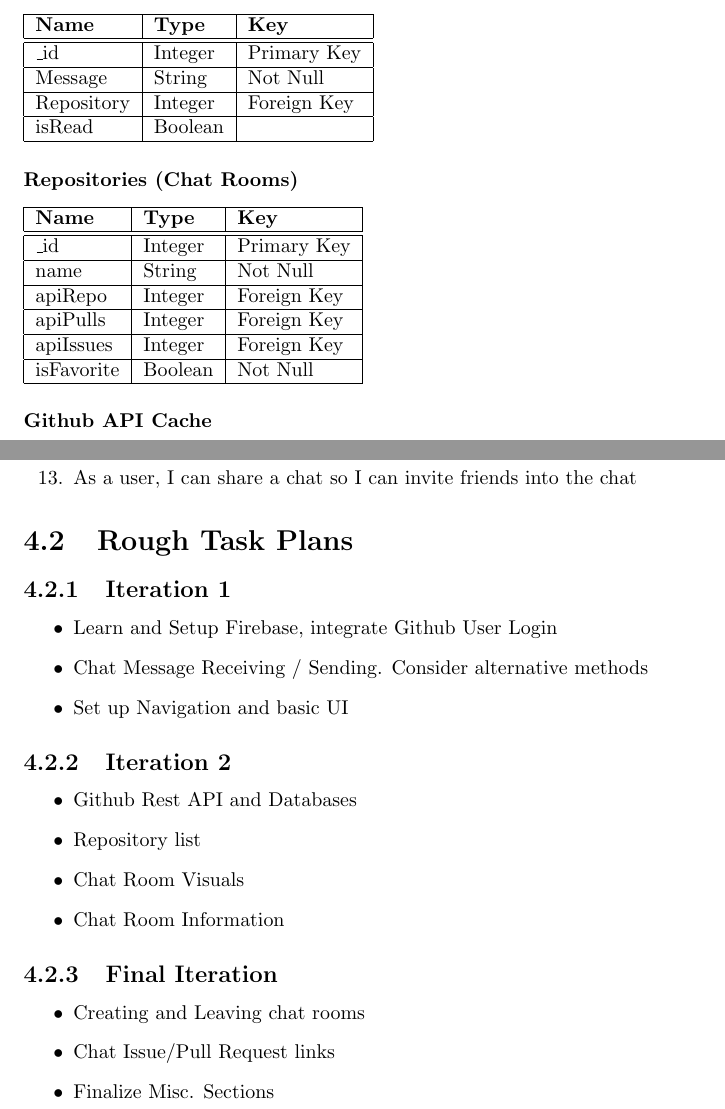
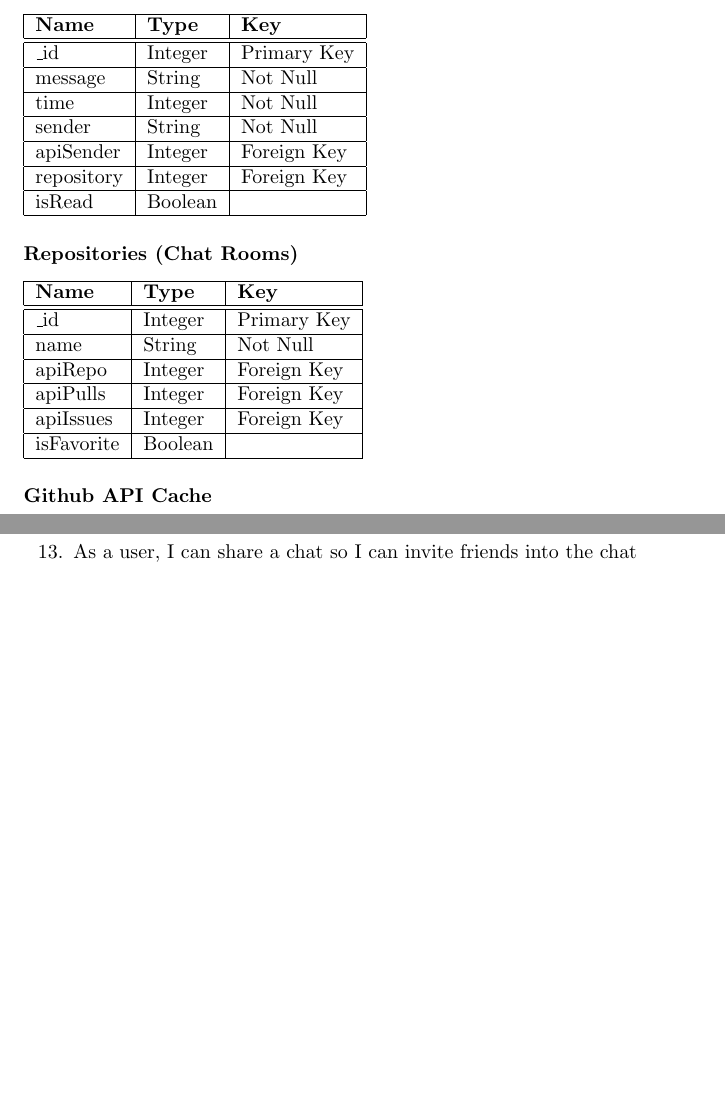
Before and after one commit to LittleTealeaf/SER-210-Final, a LaTeX document (docs/reports/design/design.tex): two parts of pages 15 and 17 of 18, joined at a grey line, cut so that both start at the same text, the shorter picture padded with empty space. Compiled offline with pdfLaTeX.

Commit message:
Current progress on the UML

```diff
--- a/docs/reports/design/design.tex
+++ b/docs/reports/design/design.tex
@@ -159,9 +159,15 @@ This screen shows common repository information, as well as a link the user can
     \hline
     \_id          & Integer       & Primary Key  \\
     \hline
-    Message       & String        & Not Null     \\
+    message       & String        & Not Null     \\
     \hline
-    Repository    & Integer       & Foreign Key  \\
+    time      & Integer       & Not Null     \\
+    \hline
+    sender        & String        & Not Null     \\
+    \hline
+    apiSender     & Integer       & Foreign Key  \\
+    \hline
+    repository    & Integer       & Foreign Key  \\
     \hline
     isRead        & Boolean       &              \\
     \hline
@@ -182,7 +188,7 @@ This screen shows common repository information, as well as a link the user can
     \hline
     apiIssues     & Integer       & Foreign Key  \\
     \hline
-    isFavorite    & Boolean       & Not Null     \\
+    isFavorite    & Boolean       &              \\
     \hline
 \end{tabular}
 
@@ -224,28 +230,27 @@ User stories below are sorted from most to least prioritized
     \item As a user, I can share a chat so I can invite friends into the chat
 \end{enumerate}
 
-\section{Rough Task Plans}
-\subsection{Iteration 1}
-\begin{itemize}
-    \item Learn and Setup Firebase, integrate Github User Login
-    \item Chat Message Receiving / Sending. Consider alternative methods
-    \item Set up Navigation and basic UI
-\end{itemize}
+% \section{Rough Task Plans}
+% \subsection{Iteration 1}
+% \begin{itemize}
+%     \item Learn and Setup Firebase, integrate Github User Login
+%     \item Chat Message Receiving / Sending. Consider alternative methods
+%     \item Set up Navigation and basic UI
+% \end{itemize}
 
-\subsection{Iteration 2}
-\begin{itemize}
-    \item Github Rest API and Databases
-    \item Repository list
-    \item Chat Room Visuals
-    \item Chat Room Information
-\end{itemize}
+% \subsection{Iteration 2}
+% \begin{itemize}
+%     \item Github Rest API and Databases
+%     \item Repository list
+%     \item Chat Room Visuals
+%     \item Chat Room Information
+% \end{itemize}
 
-\subsection{Final Iteration}
-\begin{itemize}
-    \item Creating and Leaving chat rooms
-    \item Chat Issue/Pull Request links
-    \item Finalize Misc. Sections
-\end{itemize}
+% \subsection{Final Iteration}
+% \begin{itemize}
+%     \item Creating and Leaving chat rooms
+%     \item Chat Issue/Pull Request links
+% \end{itemize}
 
 \appendix
 \chapter{Resources}
```
Also changed, not shown: 1 other file.
